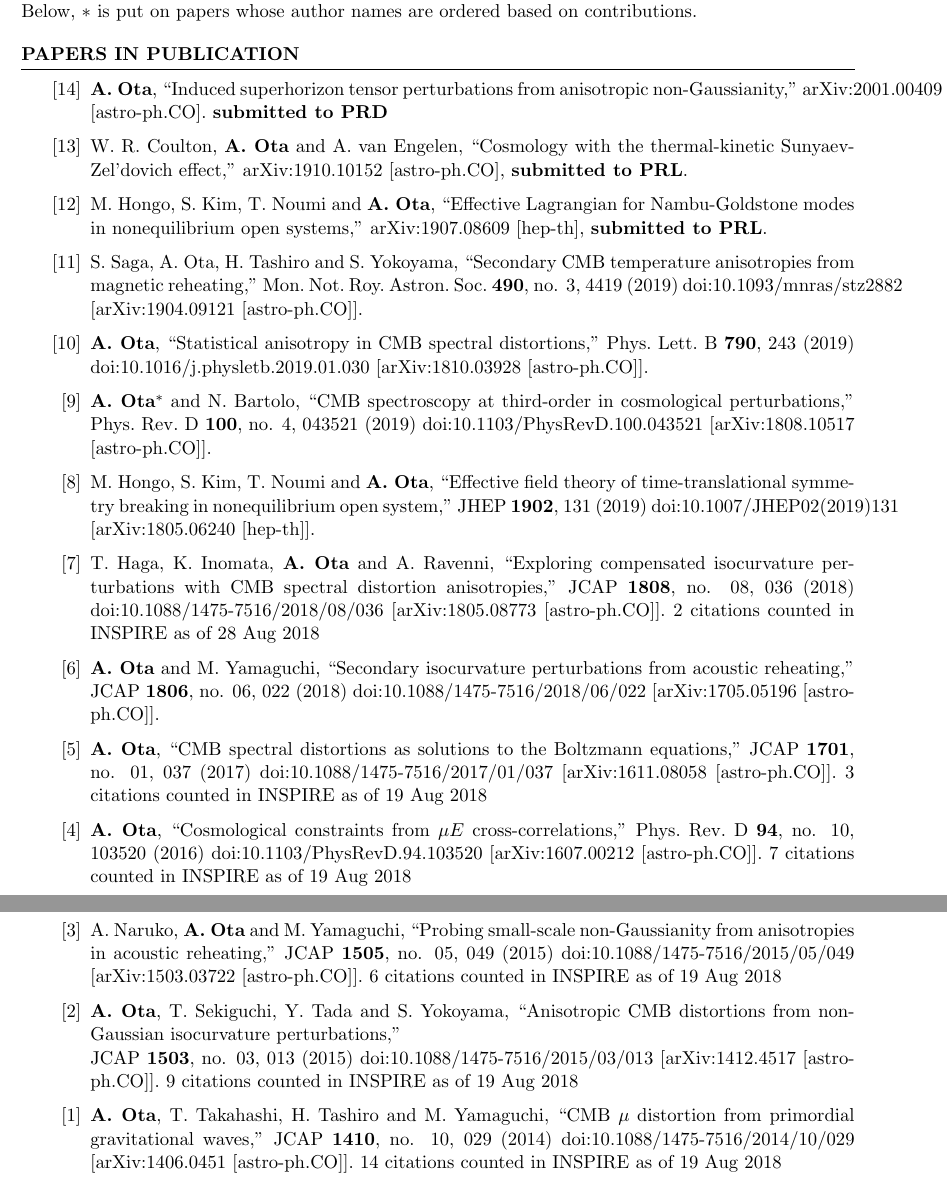
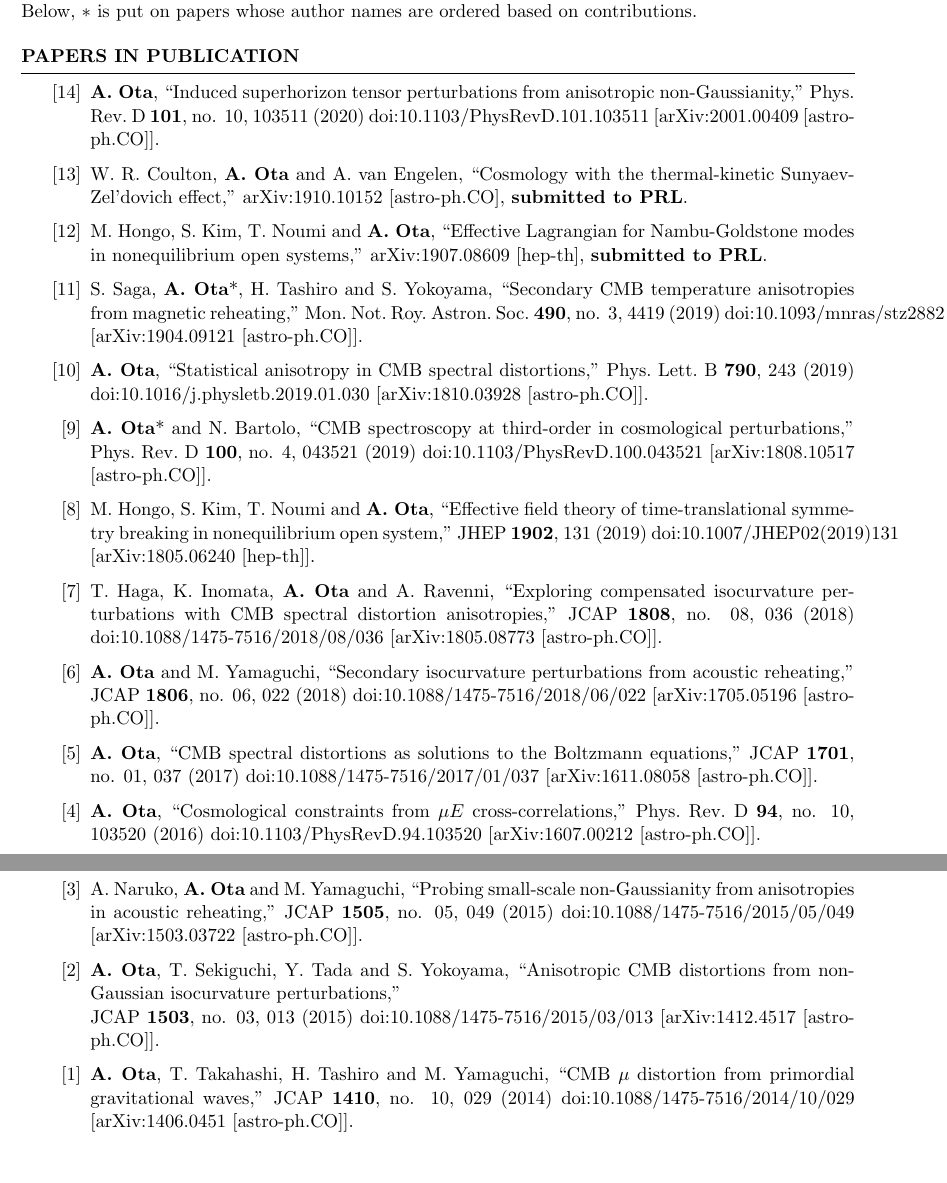
Before and after one commit to atsuhisa-ota/website, a LaTeX CV (Pub_list.tex): two parts of pages 1 and 2 of 4, joined at a grey line, cut so that both start at the same text. The pictures show the PDF file Pub_list.pdf that the author committed with the source.

Commit message:
0519 update

```diff
--- a/Pub_list.tex
+++ b/Pub_list.tex
@@ -56,12 +56,13 @@ Below, $*$ is put on papers whose author names are ordered based on contribution
 \begin{etaremune}
 
 \item
-%\cite{Ota:2020vfn}
-%\bibitem{Ota:2020vfn}
   {\bf A.~Ota},
   ``Induced superhorizon tensor perturbations from anisotropic non-Gaussianity,''
-  arXiv:2001.00409 [astro-ph.CO]. {\bf submitted to PRD}
-  %%CITATION = ARXIV:2001.00409;%%
+  Phys.\ Rev.\ D {\bf 101}, no. 10, 103511 (2020)
+  doi:10.1103/PhysRevD.101.103511
+  [arXiv:2001.00409 [astro-ph.CO]].
+  %%CITATION = doi:10.1103/PhysRevD.101.103511;%%
+  %1 citations counted in INSPIRE as of 16 May 2020
 
 \item
 %\cite{Coulton:2019ign}
@@ -133,7 +134,6 @@ Below, $*$ is put on papers whose author names are ordered based on contribution
   doi:10.1088/1475-7516/2018/08/036
   [arXiv:1805.08773 [astro-ph.CO]].
   %%CITATION = doi:10.1088/1475-7516/2018/08/036;%%
-  2 citations counted in INSPIRE as of 28 Aug 2018
 
     \item
   {\bf A.~Ota} and M.~Yamaguchi,
@@ -150,7 +150,6 @@ Below, $*$ is put on papers whose author names are ordered based on contribution
   doi:10.1088/1475-7516/2017/01/037
   [arXiv:1611.08058 [astro-ph.CO]].
   %%CITATION = doi:10.1088/1475-7516/2017/01/037;%%
-  3 citations counted in INSPIRE as of 19 Aug 2018
 
     \item
   {\bf A.~Ota},
@@ -159,7 +158,6 @@ Below, $*$ is put on papers whose author names are ordered based on contribution
   doi:10.1103/PhysRevD.94.103520
   [arXiv:1607.00212 [astro-ph.CO]].
   %%CITATION = doi:10.1103/PhysRevD.94.103520;%%
-  7 citations counted in INSPIRE as of 19 Aug 2018
 
   \item
     A.~Naruko, {\bf A.~Ota} and M.~Yamaguchi,
@@ -168,7 +166,6 @@ Below, $*$ is put on papers whose author names are ordered based on contribution
   doi:10.1088/1475-7516/2015/05/049
   [arXiv:1503.03722 [astro-ph.CO]].
   %%CITATION = doi:10.1088/1475-7516/2015/05/049;%%
-  6 citations counted in INSPIRE as of 19 Aug 2018
 
     \item
   {\bf A.~Ota}, T.~Sekiguchi, Y.~Tada and S.~Yokoyama,
@@ -177,7 +174,6 @@ Below, $*$ is put on papers whose author names are ordered based on contribution
   doi:10.1088/1475-7516/2015/03/013
   [arXiv:1412.4517 [astro-ph.CO]].
   %%CITATION = doi:10.1088/1475-7516/2015/03/013;%%
-  9 citations counted in INSPIRE as of 19 Aug 2018
 
     \item
       {\bf A.~Ota}, T.~Takahashi, H.~Tashiro and M.~Yamaguchi,
@@ -186,7 +182,6 @@ Below, $*$ is put on papers whose author names are ordered based on contribution
   doi:10.1088/1475-7516/2014/10/029
   [arXiv:1406.0451 [astro-ph.CO]].
   %%CITATION = doi:10.1088/1475-7516/2014/10/029;%%
-  14 citations counted in INSPIRE as of 19 Aug 2018
 
 \end{etaremune}
 
```
Also changed, not shown: Pub_list.pdf, Pub_list.tex (8 more changed lines), 3 other files.
